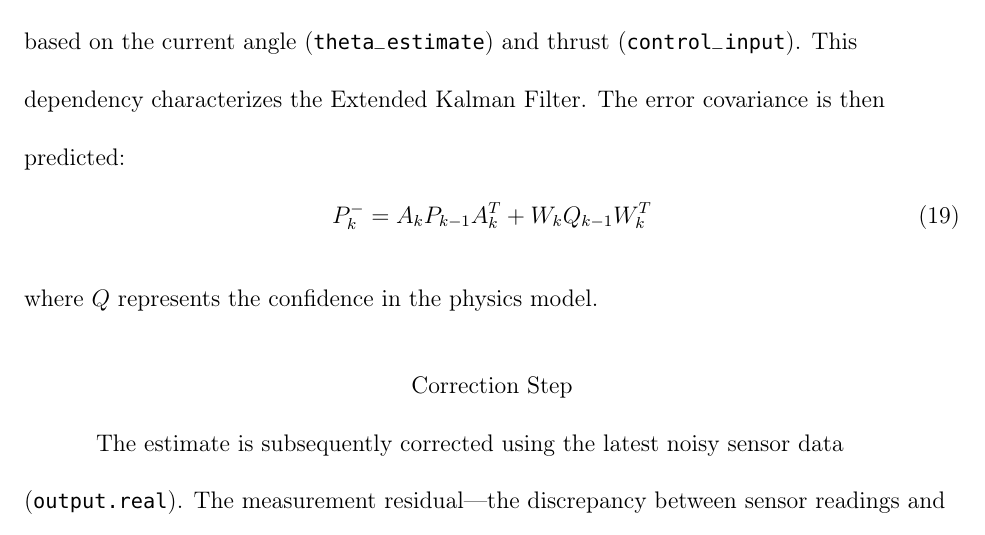
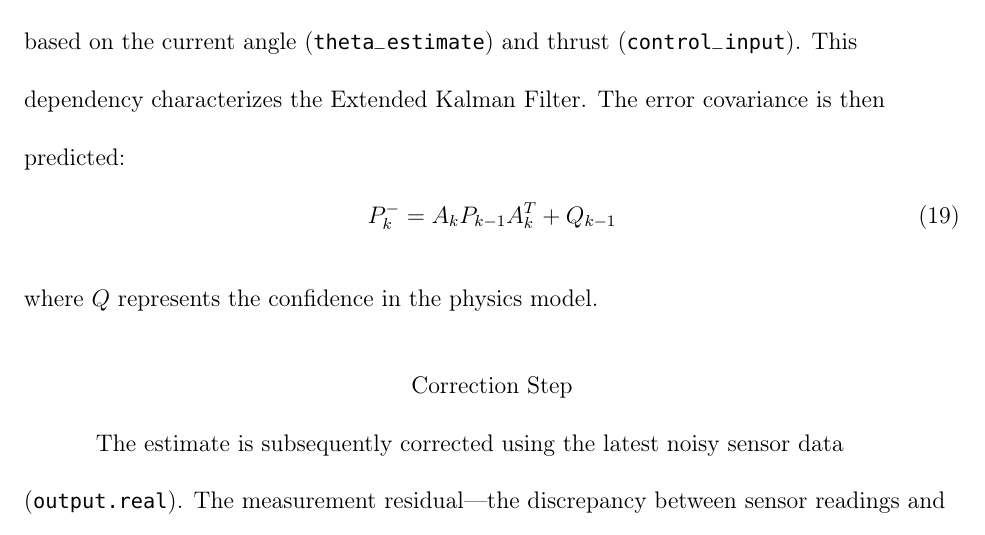
Before and after one commit to Arseni10Lk/Planar-Quadrotor, a LaTeX document (Report/Report.tex): part of page 12 of 57, cut so that both start at the same text. Compiled offline with pdfLaTeX.

Commit message:
Minor correction

```diff
--- a/Report/Report.tex
+++ b/Report/Report.tex
@@ -270,7 +270,7 @@
 
 	Following the state acquisition for the current timestep, the $F$ matrix is updated based on the current angle (\texttt{theta\_estimate}) and thrust (\texttt{control\_input}). This dependency characterizes the Extended Kalman Filter. The error covariance is then predicted:
 	\begin{equation}
-		P_k^- = A_k P_{k-1} A_k^T + W_k Q_{k-1} W_k^T
+		P_k^- = A_k P_{k-1} A_k^T + Q_{k-1}
 	\end{equation}
 	where $Q$ represents the confidence in the physics model.
 
```
Also changed, not shown: Report/Report.pdf.
